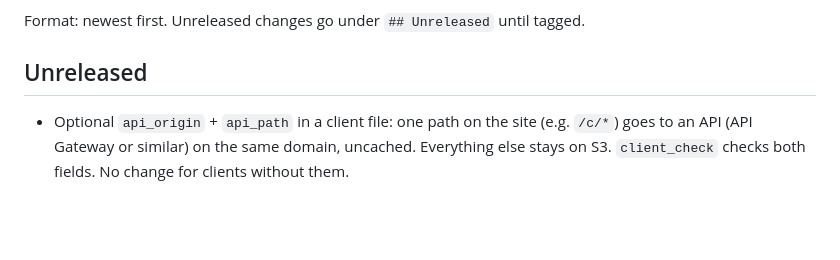
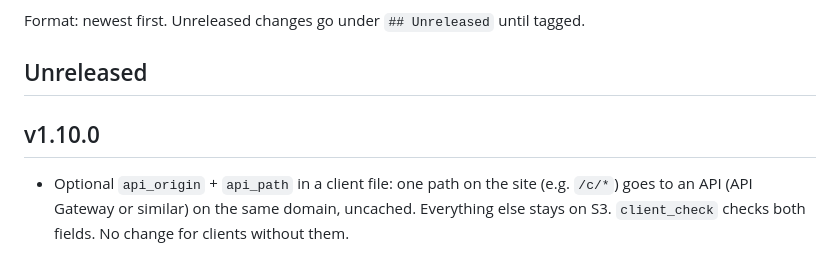
Before and after one commit to derekadombek/website-deploy, a Markdown page: CHANGELOG.md, the part around the change. GitHub-like rendering; blank space fills up the shorter version.

Commit message:
Release v1.10.0: optional api_origin + api_path

```diff
--- a/CHANGELOG.md
+++ b/CHANGELOG.md
@@ -10,6 +10,8 @@ client file, edit a client-repo workflow. No notes = bump the pin and Provision.
 Format: newest first. Unreleased changes go under `## Unreleased` until tagged.
 
 ## Unreleased
+
+## v1.10.0
 
 - Optional `api_origin` + `api_path` in a client file: one path on the site (e.g. `/c/*`)
   goes to an API (API Gateway or similar) on the same domain, uncached. Everything else
```
